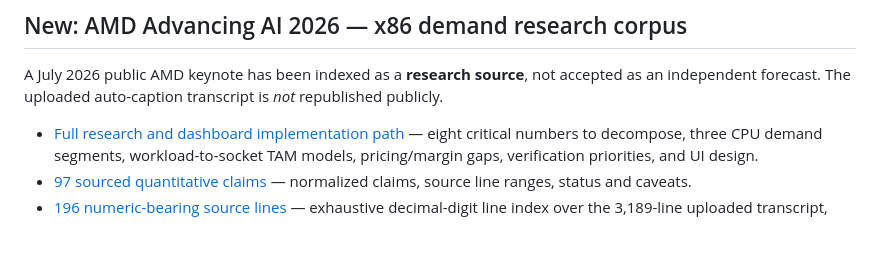
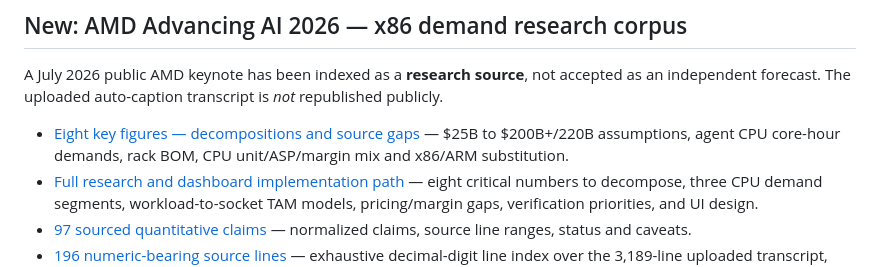
Before and after one commit to owenservera/server-cpu-strategy-lab, a Markdown page: README.md, the part around the change. Drawn GitHub-style; blank space fills up the shorter version.

Commit message:
docs: link key figure disaggregation from research index

```diff
--- a/README.md
+++ b/README.md
@@ -20,6 +20,7 @@ Open http://127.0.0.1:4173 in a browser. On Windows you may also double-click `O
 
 A July 2026 public AMD keynote has been indexed as a **research source**, not accepted as an independent forecast. The uploaded auto-caption transcript is *not* republished publicly.
 
+- [Eight key figures — decompositions and source gaps](docs/research/KEY-FIGURE-DECOMPOSITION.md) — $25B to $200B+/220B assumptions, agent CPU core-hour demands, rack BOM, CPU unit/ASP/margin mix and x86/ARM substitution.
 - [Full research and dashboard implementation path](docs/research/AMD-ADVANCING-AI-2026-RESEARCH-PATH.md) — eight critical numbers to decompose, three CPU demand segments, workload-to-socket TAM models, pricing/margin gaps, verification priorities, and UI design.
 - [97 sourced quantitative claims](data/claims/amd-advancing-ai-2026-curated.json) — normalized claims, source line ranges, status and caveats.
 - [196 numeric-bearing source lines](data/sources/amd-advancing-ai-2026-numeric-anchors.json) — exhaustive decimal-digit line index over the 3,189-line uploaded transcript, explicitly untriaged.
```
